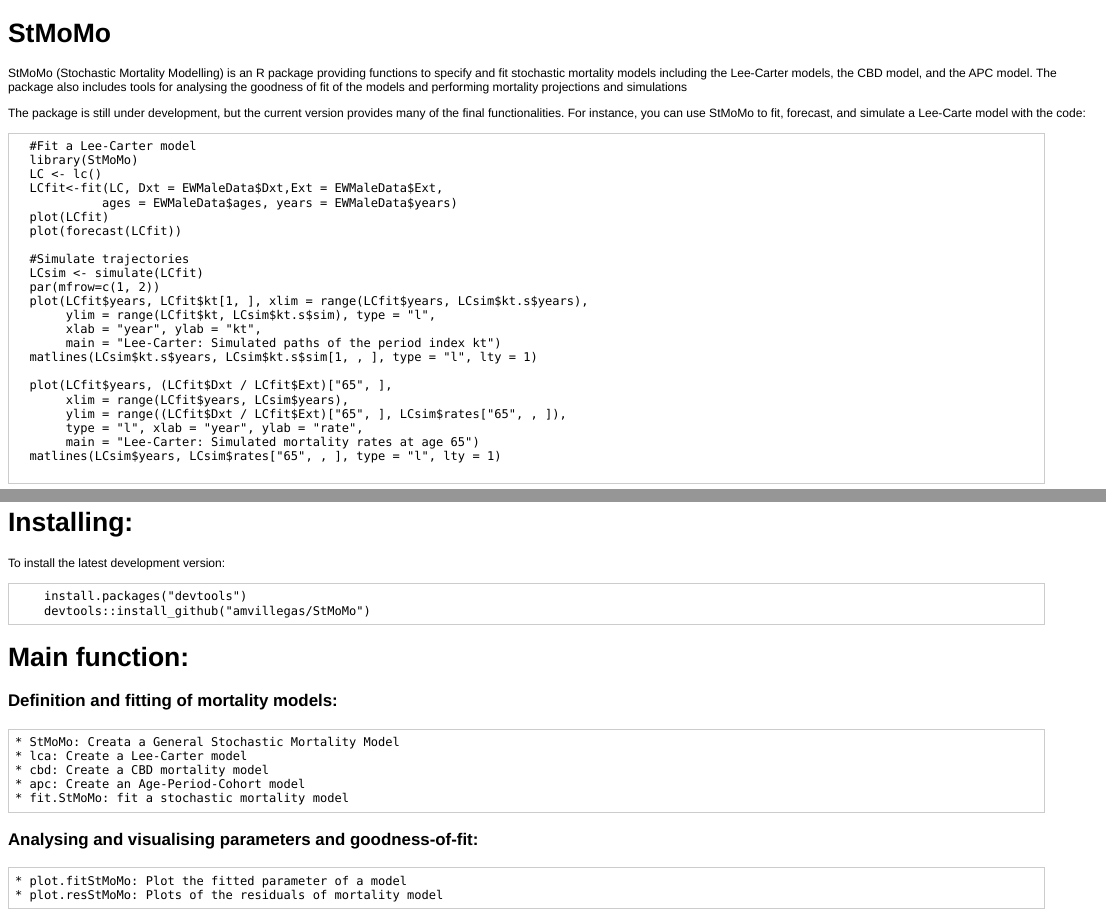
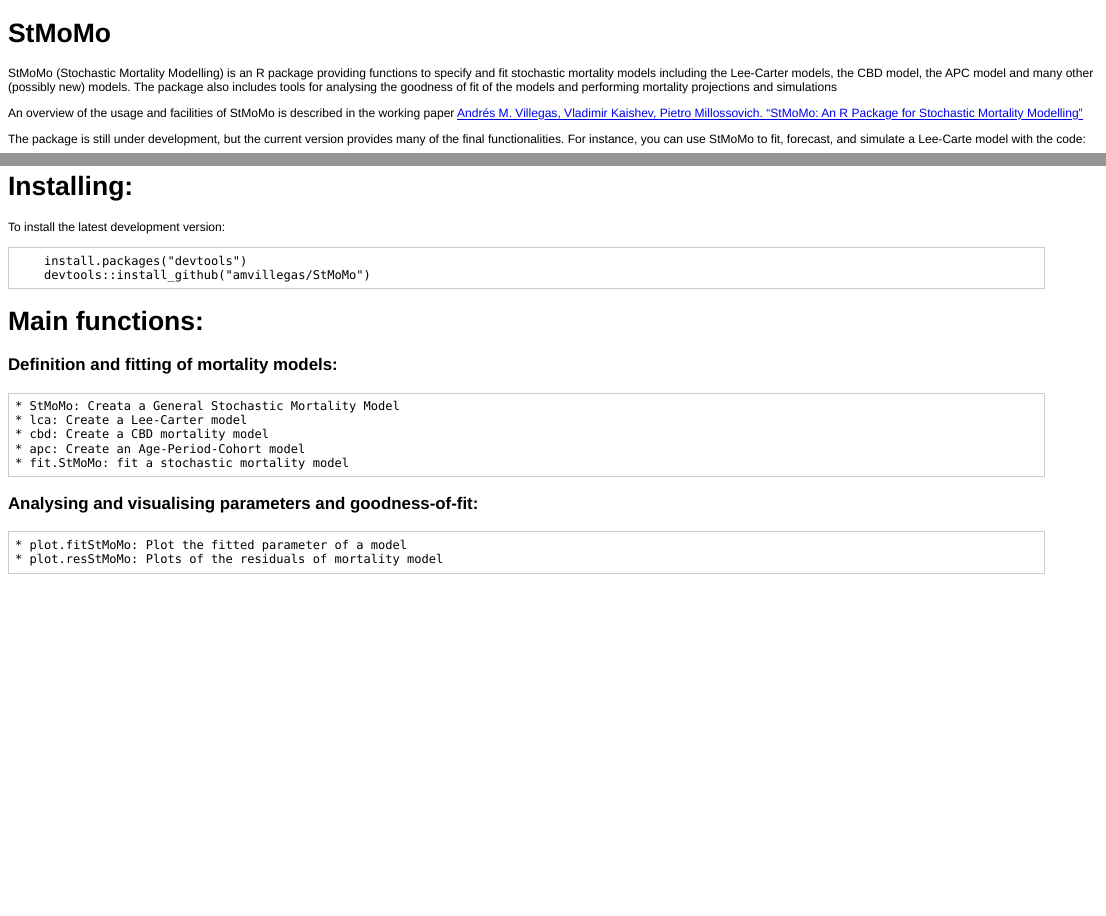
Before and after one commit to amvillegas/StMoMo, an R Markdown document (README.Rmd): the page in a window 1100 px wide, from its top, and a second part further down, joined at a grey line. The pictures show the output file README.html that the author committed with the source, opened offline.

Commit message:
Update Readme file to have link to working paper documenting StMoMo

`````diff
--- a/README.Rmd
+++ b/README.Rmd
@@ -2,9 +2,11 @@ StMoMo
 ========================================================
 
 StMoMo (Stochastic Mortality Modelling) is an R package providing functions to specify
-and fit stochastic mortality models including the Lee-Carter models, the CBD model, and
-the APC model. The package also includes tools for analysing the goodness of fit
-of the models and performing mortality projections and simulations
+and fit stochastic mortality models including the Lee-Carter models, the CBD model,
+the APC model and many other (possibly new) models. The package also includes tools for
+analysing the goodness of fit of the models and performing mortality projections and simulations
+
+An overview of the usage and facilities of StMoMo is described in the working paper [Andrés M. Villegas, Vladimir Kaishev, Pietro Millossovich. “StMoMo: An R Package for Stochastic Mortality Modelling”](https://github.com/amvillegas/StMoMo/blob/master/inst/doc/StMoMoPaper20150220.pdf?raw=true)
 
 The package is still under development, but the current version provides
 many of the final functionalities. For instance, you can use StMoMo to fit,
@@ -46,7 +48,7 @@ To install the latest development version:
     devtools::install_github("amvillegas/StMoMo")
 ````
 
-# Main function:
+# Main functions:
 
 ### Definition and fitting of mortality models:
     * StMoMo: Creata a General Stochastic Mortality Model
`````
Also changed, not shown: README.html, README.md.
